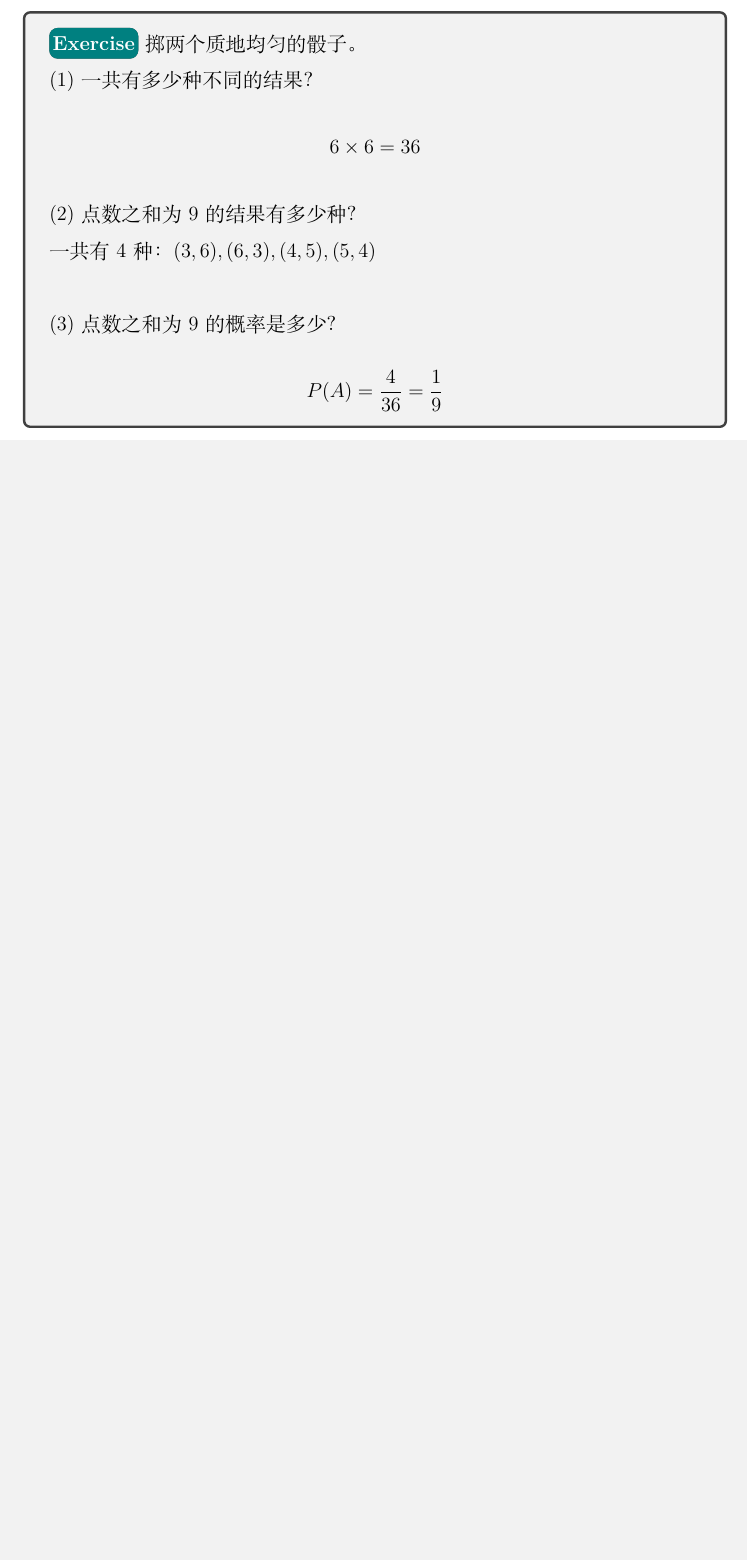
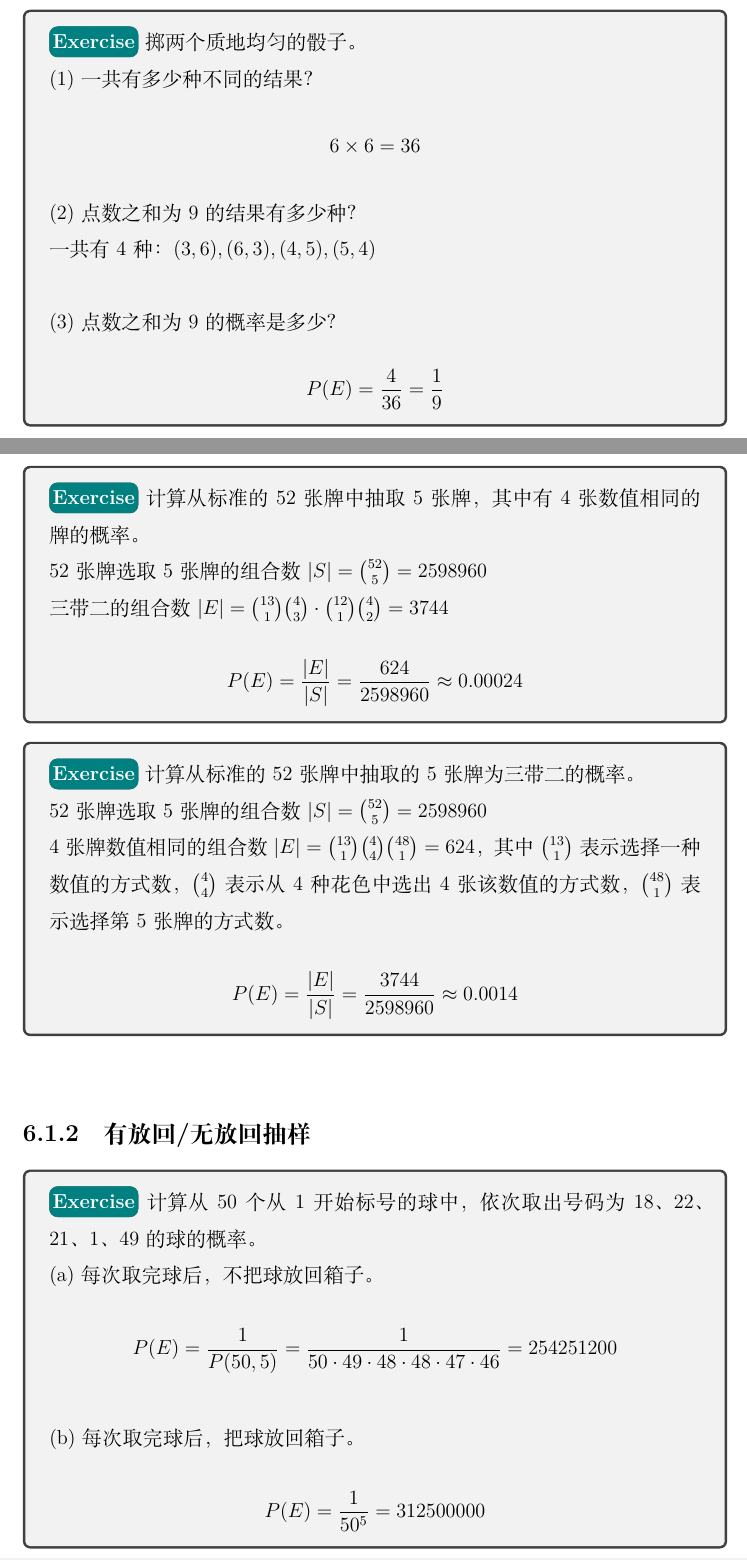
Before and after one commit to xdai02/Discrete_Math, a LaTeX book (离散数学.tex, which reads chapters/chapter6.tex): part of page 69 of 69 before the commit and two parts of pages 69 and 70 of 71 after it, the two joined at a grey line, cut so that both start at the same text, the shorter picture padded with empty space. Compiled offline with XeLaTeX; a missing font is replaced by an installed copy or a similar font.

Commit message:
add basic probability

```diff
--- a/chapters/chapter6.tex
+++ b/chapters/chapter6.tex
@@ -27,6 +27,48 @@ $$
 
 	(3) 点数之和为9的概率是多少？
 	$$
-		P(A) = {4 \over 36} = {1 \over 9}
+		P(E) = {4 \over 36} = {1 \over 9}
 	$$
 \end{tcolorbox}
+
+\begin{tcolorbox}
+	\mybox{Exercise}
+	计算从标准的52张牌中抽取5张牌，其中有4张数值相同的牌的概率。\\
+	52张牌选取5张牌的组合数$ |S| = {52 \choose 5} = 2598960 $\\
+	三带二的组合数$ |E| = {13 \choose 1}{4 \choose 3} \cdot {12 \choose 1}{4 \choose 2} = 3744 $\\
+	$$
+		P(E) = {|E| \over |S|} = {624 \over 2598960} \approx 0.00024
+	$$
+\end{tcolorbox}
+
+\begin{tcolorbox}
+	\mybox{Exercise}
+	计算从标准的52张牌中抽取的5张牌为三带二的概率。\\
+	52张牌选取5张牌的组合数$ |S| = {52 \choose 5} = 2598960 $\\
+	4张牌数值相同的组合数$ |E| = {13 \choose 1}{4 \choose 4}{48 \choose 1} = 624 $，其中$ 13 \choose 1 $表示选择一种数值的方式数，$ 4 \choose 4 $表示从4种花色中选出4张该数值的方式数，$ 48 \choose 1 $表示选择第5张牌的方式数。\\
+	$$
+		P(E) = {|E| \over |S|} = {3744 \over 2598960} \approx 0.0014
+	$$
+\end{tcolorbox}
+
+\vspace{0.5cm}
+
+\subsection{有放回/无放回抽样}
+
+\begin{tcolorbox}
+	\mybox{Exercise}
+	计算从50个从1开始标号的球中，依次取出号码为18、22、21、1、49的球的概率。\\
+	(a) 每次取完球后，不把球放回箱子。\\
+	$$
+		P(E) = {1 \over P(50, 5)} = {1 \over {50 \cdot 49 \cdot 48 \cdot 48 \cdot 47 \cdot 46}} = 254251200
+	$$
+	\\
+	(b) 每次取完球后，把球放回箱子。\\
+	$$
+		P(E) = {1 \over 50^5} = 312500000
+	$$
+\end{tcolorbox}
+
+\vspace{0.5cm}
+
+\subsection{对立事件概率}
```
Also changed, not shown: 离散数学.pdf, chapters/chapter6.tex (12 more changed lines).
